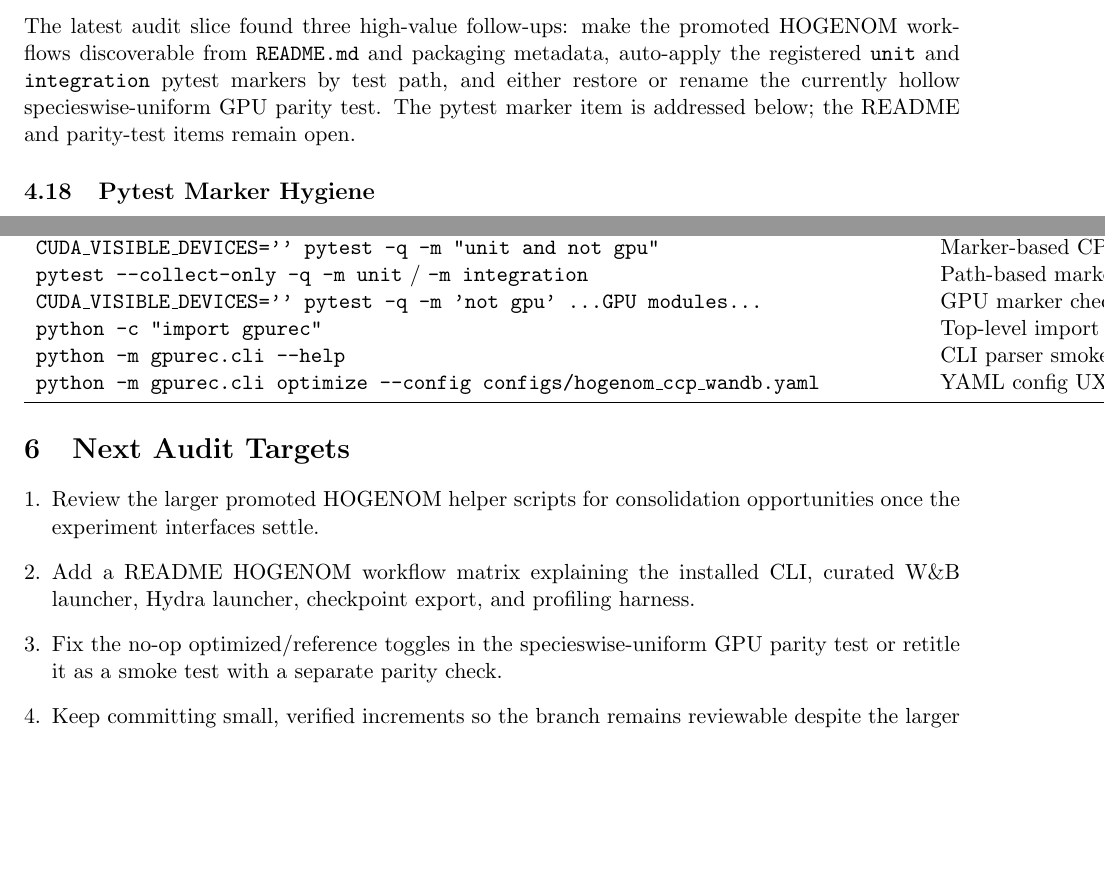
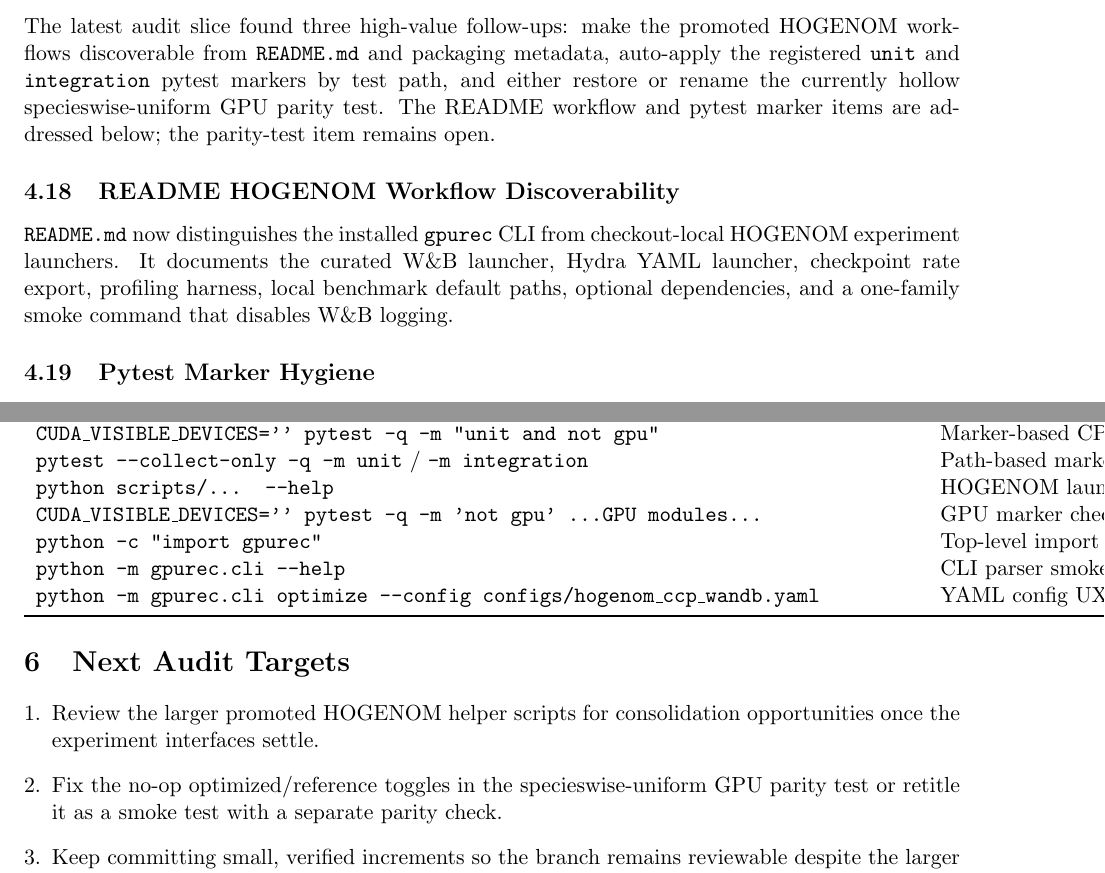
Before and after one commit to SisyphusMountain/gpurec, a LaTeX document (docs/professionalization-audit-progress.tex): two parts of pages 5 and 6 of 6, joined at a grey line, cut so that both start at the same text, the shorter picture padded with empty space. Compiled offline with pdfLaTeX.

Commit message:
Document HOGENOM workflow entry points

```diff
--- a/docs/professionalization-audit-progress.tex
+++ b/docs/professionalization-audit-progress.tex
@@ -252,8 +252,16 @@
 HOGENOM workflows discoverable from \texttt{README.md} and packaging metadata,
 auto-apply the registered \texttt{unit} and \texttt{integration} pytest markers
 by test path, and either restore or rename the currently hollow
-specieswise-uniform GPU parity test.  The pytest marker item is addressed
-below; the README and parity-test items remain open.
+specieswise-uniform GPU parity test.  The README workflow and pytest marker
+items are addressed below; the parity-test item remains open.
+
+\subsection{README HOGENOM Workflow Discoverability}
+
+\texttt{README.md} now distinguishes the installed \texttt{gpurec} CLI from
+checkout-local HOGENOM experiment launchers.  It documents the curated W\&B
+launcher, Hydra YAML launcher, checkpoint rate export, profiling harness,
+local benchmark default paths, optional dependencies, and a one-family smoke
+command that disables W\&B logging.
 
 \subsection{Pytest Marker Hygiene}
 
@@ -304,6 +312,9 @@
 \texttt{pytest --collect-only -q -m unit} / \texttt{-m integration} &
 Path-based marker selection &
 \texttt{43 unit, 16 integration selected} \\
+\texttt{python scripts/... --help} &
+HOGENOM launcher/export/profile help smoke &
+\texttt{ok for W\&B, Hydra, export, profile} \\
 \texttt{CUDA\_VISIBLE\_DEVICES='' pytest -q -m 'not gpu' ...GPU modules...} &
 GPU marker check &
 \texttt{22 deselected; exit 5 treated as expected} \\
@@ -325,9 +336,6 @@
 \begin{enumerate}[leftmargin=*]
   \item Review the larger promoted HOGENOM helper scripts for consolidation
         opportunities once the experiment interfaces settle.
-  \item Add a README HOGENOM workflow matrix explaining the installed CLI,
-        curated W\&B launcher, Hydra launcher, checkpoint export, and profiling
-        harness.
   \item Fix the no-op optimized/reference toggles in the specieswise-uniform
         GPU parity test or retitle it as a smoke test with a separate parity
         check.
```
Also changed, not shown: README.md.
